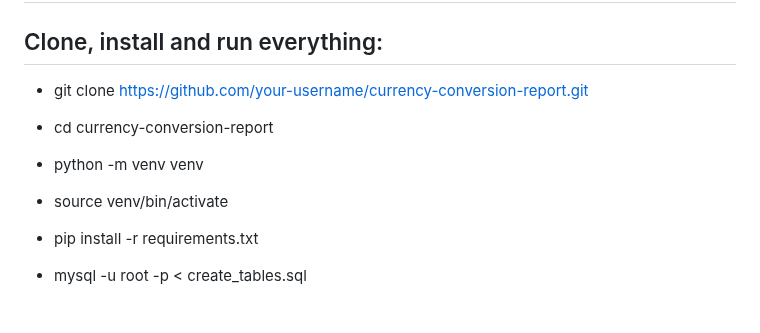
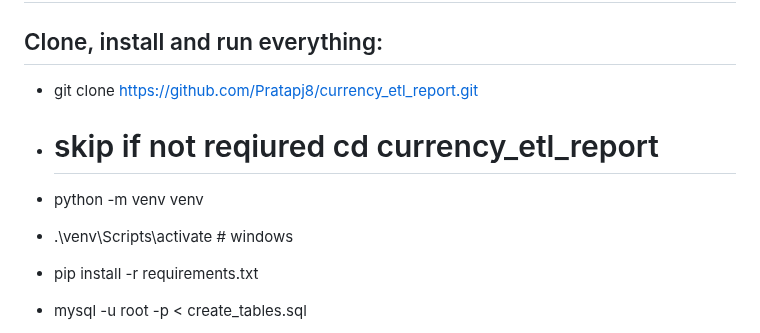
Before and after one commit to Pratapj8/currency_etl_report, a Markdown page: README.md, the part around the change. Drawn GitHub-style.

```diff
--- a/README.md
+++ b/README.md
@@ -55,10 +55,10 @@ On the homepage, you'll see a form to select:
 # ✅ Quick Copy Paste Commands
 ## Clone, install and run everything:
 
-- git clone https://github.com/your-username/currency-conversion-report.git
-- cd currency-conversion-report
+- git clone https://github.com/Pratapj8/currency_etl_report.git
+- # skip if not reqiured cd currency_etl_report
 - python -m venv venv
-- source venv/bin/activate
+- .\venv\Scripts\activate # windows
 - pip install -r requirements.txt
 - mysql -u root -p < create_tables.sql
 - python etl_script.py
```
